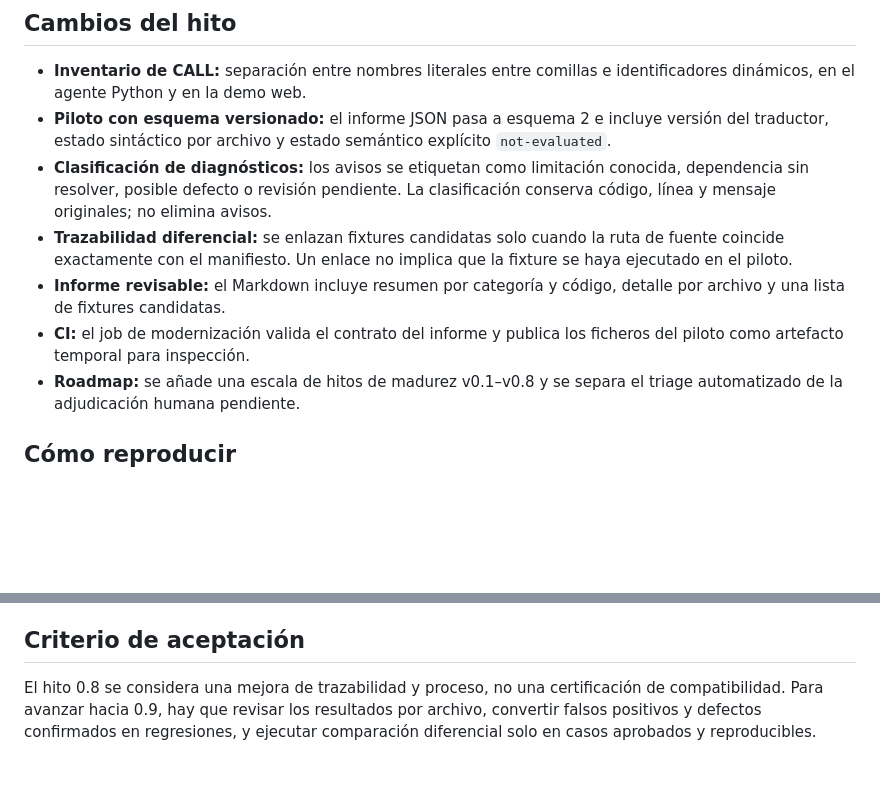
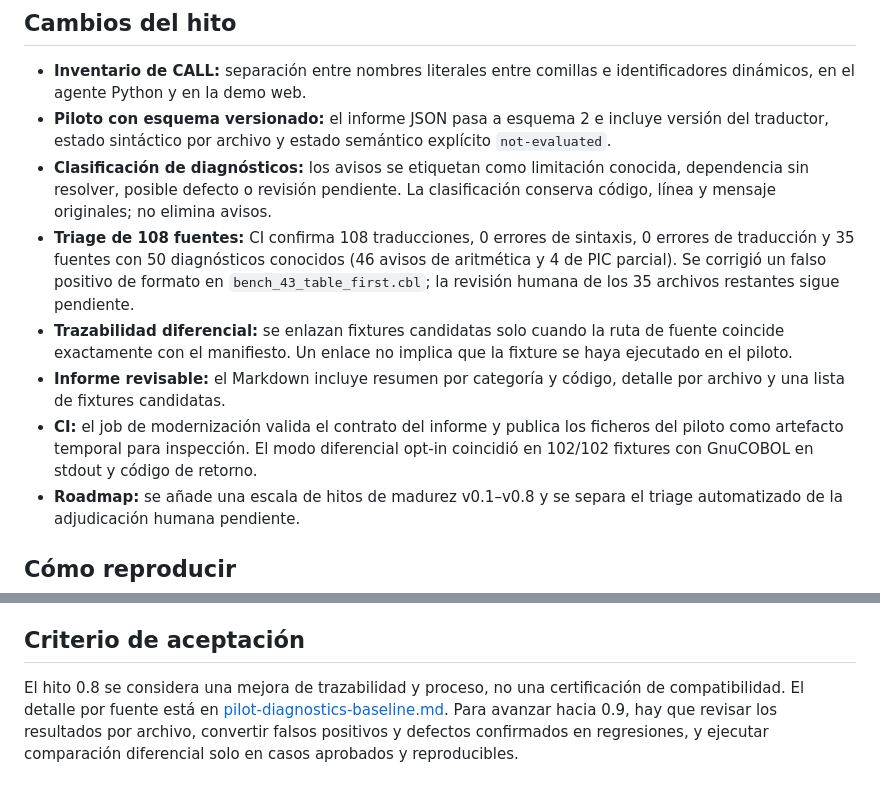
Before and after one commit to orbitalronin94/cobol2py, a Markdown page: docs/release-notes-0.8.0.md, 2 parts joined by grey strips. Drawn GitHub-style; blank space fills up the shorter version.

Commit message:
Update 0.8 docs with verified sample triage results

```diff
--- a/docs/release-notes-0.8.0.md
+++ b/docs/release-notes-0.8.0.md
@@ -7,9 +7,10 @@
 - **Inventario de CALL:** separación entre nombres literales entre comillas e identificadores dinámicos, en el agente Python y en la demo web.
 - **Piloto con esquema versionado:** el informe JSON pasa a esquema 2 e incluye versión del traductor, estado sintáctico por archivo y estado semántico explícito `not-evaluated`.
 - **Clasificación de diagnósticos:** los avisos se etiquetan como limitación conocida, dependencia sin resolver, posible defecto o revisión pendiente. La clasificación conserva código, línea y mensaje originales; no elimina avisos.
+- **Triage de 108 fuentes:** CI confirma 108 traducciones, 0 errores de sintaxis, 0 errores de traducción y 35 fuentes con 50 diagnósticos conocidos (46 avisos de aritmética y 4 de PIC parcial). Se corrigió un falso positivo de formato en `bench_43_table_first.cbl`; la revisión humana de los 35 archivos restantes sigue pendiente.
 - **Trazabilidad diferencial:** se enlazan fixtures candidatas solo cuando la ruta de fuente coincide exactamente con el manifiesto. Un enlace no implica que la fixture se haya ejecutado en el piloto.
 - **Informe revisable:** el Markdown incluye resumen por categoría y código, detalle por archivo y una lista de fixtures candidatas.
-- **CI:** el job de modernización valida el contrato del informe y publica los ficheros del piloto como artefacto temporal para inspección.
+- **CI:** el job de modernización valida el contrato del informe y publica los ficheros del piloto como artefacto temporal para inspección. El modo diferencial opt-in coincidió en 102/102 fixtures con GnuCOBOL en stdout y código de retorno.
 - **Roadmap:** se añade una escala de hitos de madurez v0.1–v0.8 y se separa el triage automatizado de la adjudicación humana pendiente.
 
 ## Cómo reproducir
@@ -38,4 +39,4 @@ En GitHub Actions, el artefacto se publica con el nombre `modernization-pilot-di
 
 ## Criterio de aceptación
 
-El hito 0.8 se considera una mejora de trazabilidad y proceso, no una certificación de compatibilidad. Para avanzar hacia 0.9, hay que revisar los resultados por archivo, convertir falsos positivos y defectos confirmados en regresiones, y ejecutar comparación diferencial solo en casos aprobados y reproducibles.
+El hito 0.8 se considera una mejora de trazabilidad y proceso, no una certificación de compatibilidad. El detalle por fuente está en [pilot-diagnostics-baseline.md](pilot-diagnostics-baseline.md). Para avanzar hacia 0.9, hay que revisar los resultados por archivo, convertir falsos positivos y defectos confirmados en regresiones, y ejecutar comparación diferencial solo en casos aprobados y reproducibles.
```
